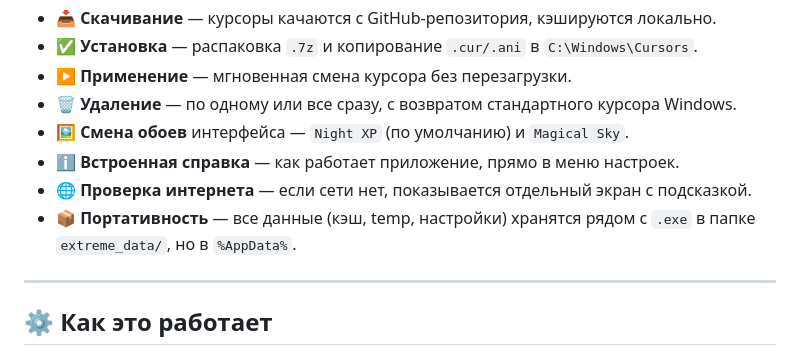
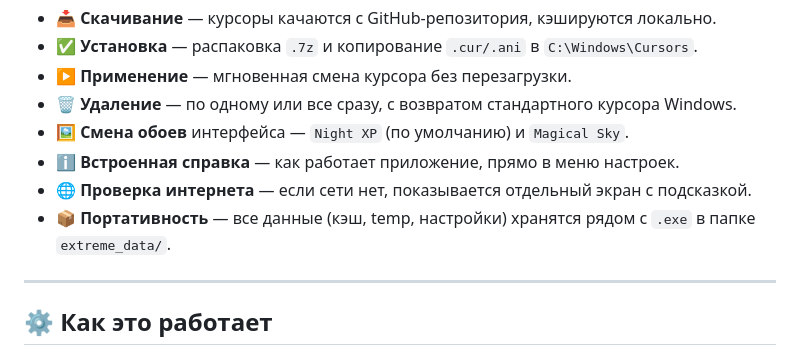
Before and after one commit to anton18-png/Pretty-Cursors, a Markdown page: README.md, the part around the change. GitHub-like rendering.

Commit message:
📝 Update README

```diff
--- a/README.md
+++ b/README.md
@@ -43,7 +43,7 @@
 - ℹ️ **Встроенная справка** — как работает приложение, прямо в меню настроек.
 - 🌐 **Проверка интернета** — если сети нет, показывается отдельный экран с подсказкой.
 - 📦 **Портативность** — все данные (кэш, temp, настройки) хранятся рядом с `.exe` в
-  папке `extreme_data/`, но в `%AppData%`.
+  папке `extreme_data/`.
 
 ---
 
```
